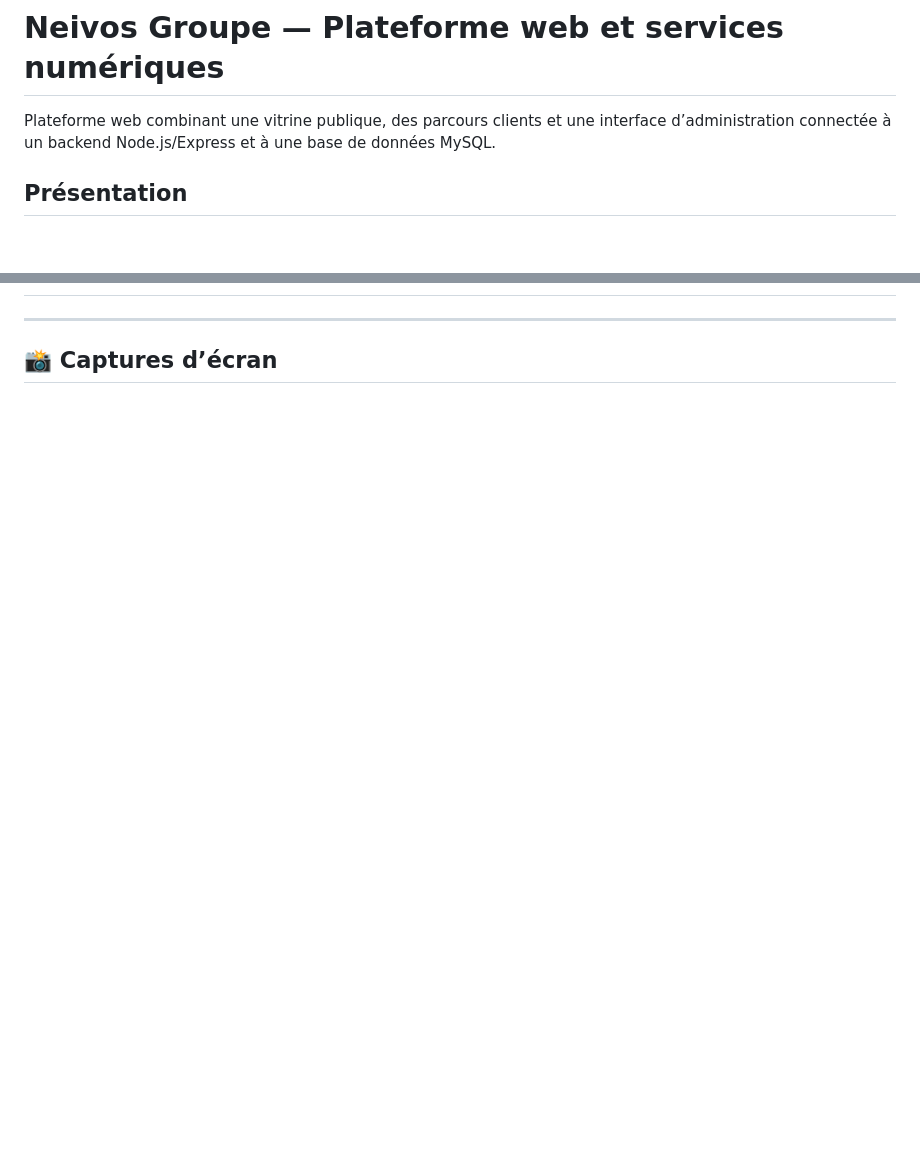
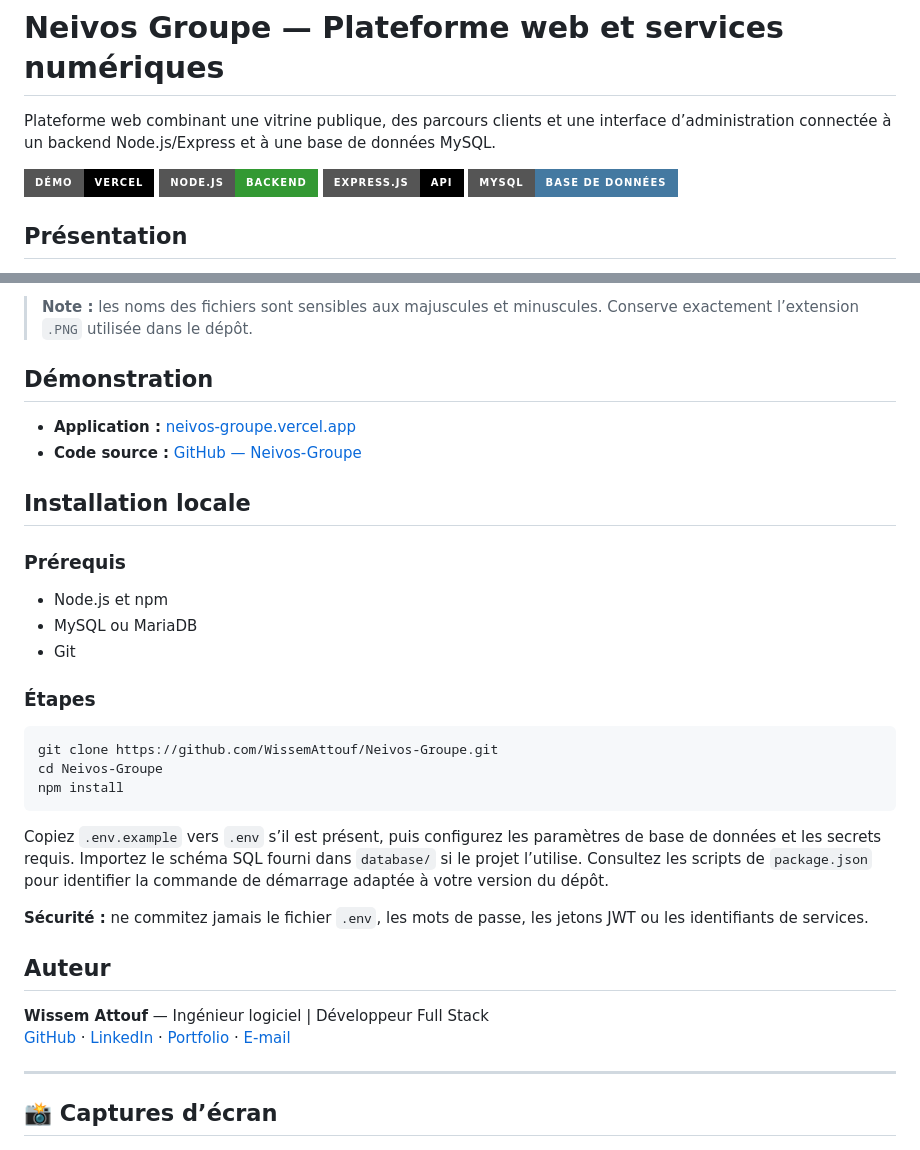
Before and after one commit to WissemAttouf/Neivos-Groupe, a Markdown page: README.md, 2 parts joined by grey strips. GitHub-like rendering; badges without logos; blank space fills up the shorter version.

````diff
--- a/README.md
+++ b/README.md
@@ -4,10 +4,10 @@ Plateforme web combinant une vitrine publique, des parcours clients et une inter
 
 <p align="center">
 
-[](https://neivos-groupe.vercel.app/)
-[](https://nodejs.org/)
-[](https://expressjs.com/)
-[](https://www.mysql.com/)
+[![Démo en ligne](https://img.shields.io/badge/Démo-Vercel-000000?style=for-the-badge&logo=vercel&logoColor=white)](https://neivos-groupe.vercel.app/)
+[![Node.js](https://img.shields.io/badge/Node.js-Backend-339933?style=for-the-badge&logo=nodedotjs&logoColor=white)](https://nodejs.org/)
+[![Express](https://img.shields.io/badge/Express.js-API-000000?style=for-the-badge&logo=express&logoColor=white)](https://expressjs.com/)
+[![MySQL](https://img.shields.io/badge/MySQL-Base%20de%20données-4479A1?style=for-the-badge&logo=mysql&logoColor=white)](https://www.mysql.com/)
 
 </p>
 
@@ -80,3 +110,35 @@ L’arborescence peut évoluer ; référez-vous aux fichiers présents dans le d
+> **Note :** les noms des fichiers sont sensibles aux majuscules et minuscules. Conserve exactement l’extension `.PNG` utilisée dans le dépôt.
+
+## Démonstration
+
+- **Application :** [neivos-groupe.vercel.app](https://neivos-groupe.vercel.app/)
+- **Code source :** [GitHub — Neivos-Groupe](https://github.com/WissemAttouf/Neivos-Groupe)
+
+## Installation locale
+
+### Prérequis
+- Node.js et npm
+- MySQL ou MariaDB
+- Git
+
+### Étapes
+
+```bash
+git clone https://github.com/WissemAttouf/Neivos-Groupe.git
+cd Neivos-Groupe
+npm install
+```
+
+Copiez `.env.example` vers `.env` s’il est présent, puis configurez les paramètres de base de données et les secrets requis. Importez le schéma SQL fourni dans `database/` si le projet l’utilise. Consultez les scripts de `package.json` pour identifier la commande de démarrage adaptée à votre version du dépôt.
+
+**Sécurité :** ne commitez jamais le fichier `.env`, les mots de passe, les jetons JWT ou les identifiants de services.
+
+## Auteur
+
+**Wissem Attouf** — Ingénieur logiciel | Développeur Full Stack
+[GitHub](https://github.com/WissemAttouf) · [LinkedIn](https://www.linkedin.com/in/wissem-attouf-452509226/) · [Portfolio](https://wissem-portfolio.vercel.app/) · [E-mail](mailto:wattouf35@gmail.com)
+
+
 ---
 
 ## 📸 Captures d’écran
````
Also changed, not shown: other parts of README.md (+30 -0 lines).
